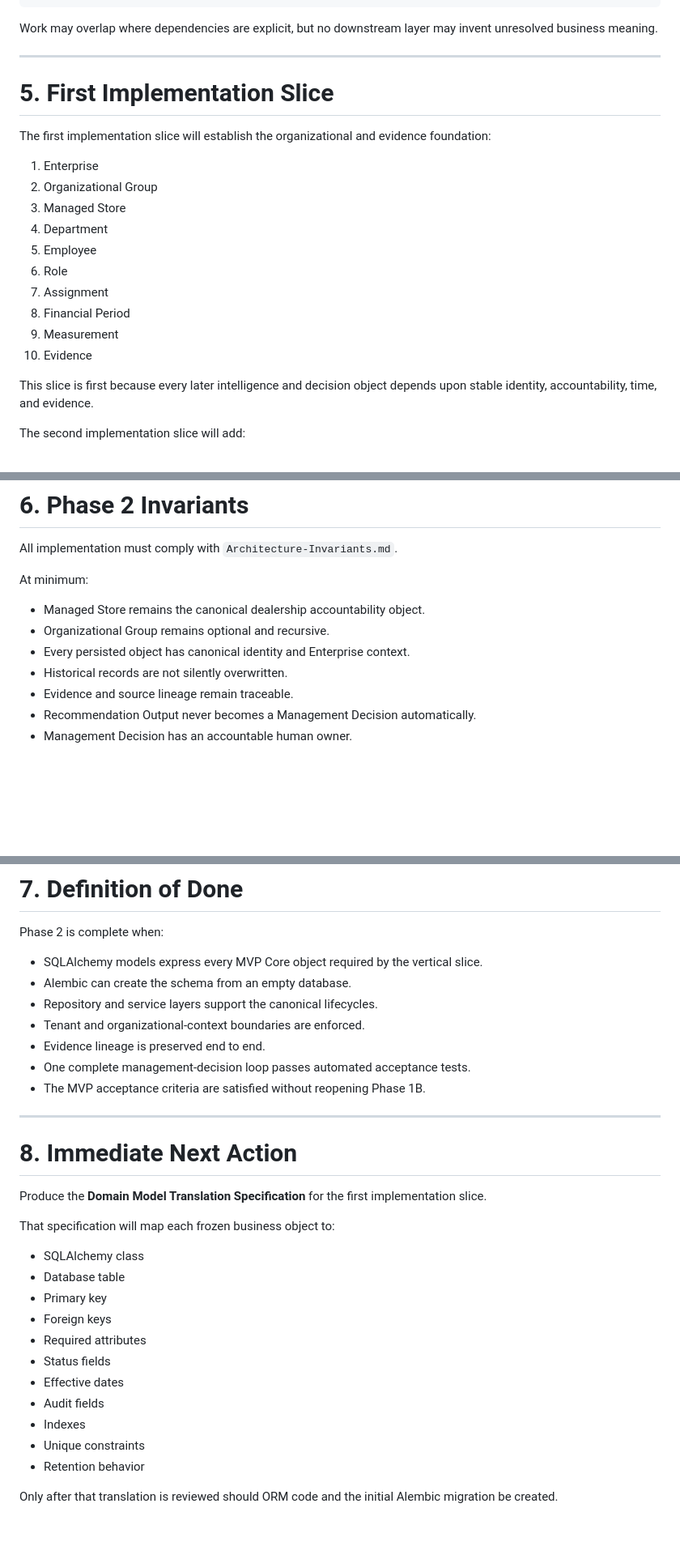
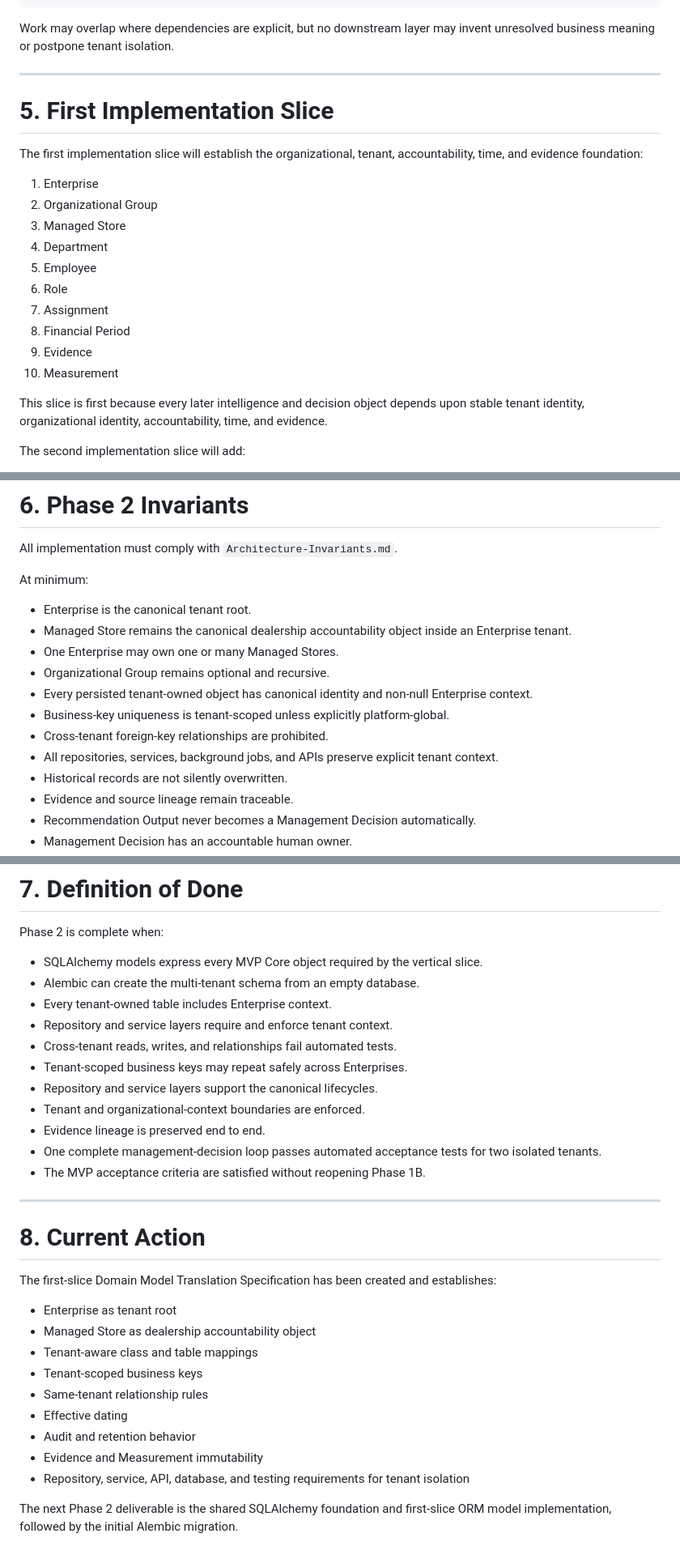
Before and after one commit to ldrobinett/dpo-app.v3.1, a Markdown page: docs/architecture/Phase-2-Core-Platform-Construction.md, 3 parts joined by grey strips. Shown at 81% size. GitHub-like rendering; blank space fills up the shorter version.

Commit message:
Make multi-tenancy foundational in Phase 2

````diff
--- a/docs/architecture/Phase-2-Core-Platform-Construction.md
+++ b/docs/architecture/Phase-2-Core-Platform-Construction.md
@@ -185,13 +206,13 @@ Required test classes:
 2.8 End-to-End Acceptance
 ```
 
-Work may overlap where dependencies are explicit, but no downstream layer may invent unresolved business meaning.
+Work may overlap where dependencies are explicit, but no downstream layer may invent unresolved business meaning or postpone tenant isolation.
 
 ---
 
 # 5. First Implementation Slice
 
-The first implementation slice will establish the organizational and evidence foundation:
+The first implementation slice will establish the organizational, tenant, accountability, time, and evidence foundation:
 
 1. Enterprise
 2. Organizational Group
@@ -201,10 +222,10 @@ The first implementation slice will establish the organizational and evidence fo
 6. Role
 7. Assignment
 8. Financial Period
-9. Measurement
-10. Evidence
+9. Evidence
+10. Measurement
 
-This slice is first because every later intelligence and decision object depends upon stable identity, accountability, time, and evidence.
+This slice is first because every later intelligence and decision object depends upon stable tenant identity, organizational identity, accountability, time, and evidence.
 
 The second implementation slice will add:
 
@@ -233,9 +254,14 @@ All implementation must comply with `Architecture-Invariants.md`.
 
 At minimum:
 
-- Managed Store remains the canonical dealership accountability object.
+- Enterprise is the canonical tenant root.
+- Managed Store remains the canonical dealership accountability object inside an Enterprise tenant.
+- One Enterprise may own one or many Managed Stores.
 - Organizational Group remains optional and recursive.
-- Every persisted object has canonical identity and Enterprise context.
+- Every persisted tenant-owned object has canonical identity and non-null Enterprise context.
+- Business-key uniqueness is tenant-scoped unless explicitly platform-global.
+- Cross-tenant foreign-key relationships are prohibited.
+- All repositories, services, background jobs, and APIs preserve explicit tenant context.
 - Historical records are not silently overwritten.
 - Evidence and source lineage remain traceable.
 - Recommendation Output never becomes a Management Decision automatically.
@@ -251,31 +277,31 @@ At minimum:
 Phase 2 is complete when:
 
 - SQLAlchemy models express every MVP Core object required by the vertical slice.
-- Alembic can create the schema from an empty database.
+- Alembic can create the multi-tenant schema from an empty database.
+- Every tenant-owned table includes Enterprise context.
+- Repository and service layers require and enforce tenant context.
+- Cross-tenant reads, writes, and relationships fail automated tests.
+- Tenant-scoped business keys may repeat safely across Enterprises.
 - Repository and service layers support the canonical lifecycles.
 - Tenant and organizational-context boundaries are enforced.
 - Evidence lineage is preserved end to end.
-- One complete management-decision loop passes automated acceptance tests.
+- One complete management-decision loop passes automated acceptance tests for two isolated tenants.
 - The MVP acceptance criteria are satisfied without reopening Phase 1B.
 
 ---
 
-# 8. Immediate Next Action
+# 8. Current Action
 
-Produce the **Domain Model Translation Specification** for the first implementation slice.
+The first-slice Domain Model Translation Specification has been created and establishes:
 
-That specification will map each frozen business object to:
+- Enterprise as tenant root
+- Managed Store as dealership accountability object
+- Tenant-aware class and table mappings
+- Tenant-scoped business keys
+- Same-tenant relationship rules
+- Effective dating
+- Audit and retention behavior
+- Evidence and Measurement immutability
+- Repository, service, API, database, and testing requirements for tenant isolation
 
-- SQLAlchemy class
-- Database table
-- Primary key
-- Foreign keys
-- Required attributes
-- Status fields
-- Effective dates
-- Audit fields
-- Indexes
-- Unique constraints
-- Retention behavior
-
-Only after that translation is reviewed should ORM code and the initial Alembic migration be created.
+The next Phase 2 deliverable is the shared SQLAlchemy foundation and first-slice ORM model implementation, followed by the initial Alembic migration.
````
Also changed, not shown: other parts of docs/architecture/Phase-2-Core-Platform-Construction.md (+26 -5 lines).
